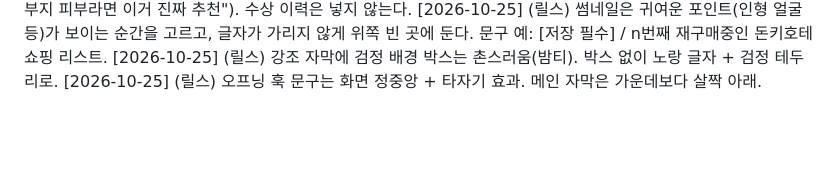
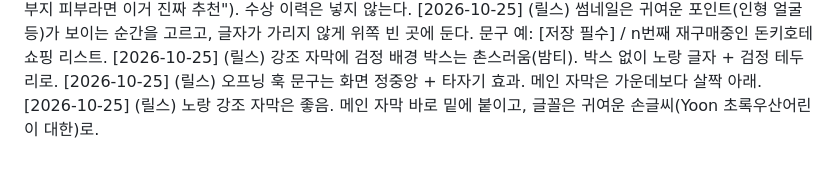
Before and after one commit to kim-svadoz/momonga, a Markdown page: history/feedback.md, the part around the change. Drawn GitHub-style; blank space fills up the shorter version.

```diff
--- a/history/feedback.md
+++ b/history/feedback.md
@@ -28,3 +28,4 @@
 [2026-10-25] (릴스) 썸네일은 귀여운 포인트(인형 얼굴 등)가 보이는 순간을 고르고, 글자가 가리지 않게 위쪽 빈 곳에 둔다. 문구 예: [저장 필수] / n번째 재구매중인 돈키호테 쇼핑 리스트.
 [2026-10-25] (릴스) 강조 자막에 검정 배경 박스는 촌스러움(밤티). 박스 없이 노랑 글자 + 검정 테두리로.
 [2026-10-25] (릴스) 오프닝 훅 문구는 화면 정중앙 + 타자기 효과. 메인 자막은 가운데보다 살짝 아래.
+[2026-10-25] (릴스) 노랑 강조 자막은 좋음. 메인 자막 바로 밑에 붙이고, 글꼴은 귀여운 손글씨(Yoon 초록우산어린이 대한)로.
```
Also changed, not shown: brand/style-guide.md (+1 -1 lines).
